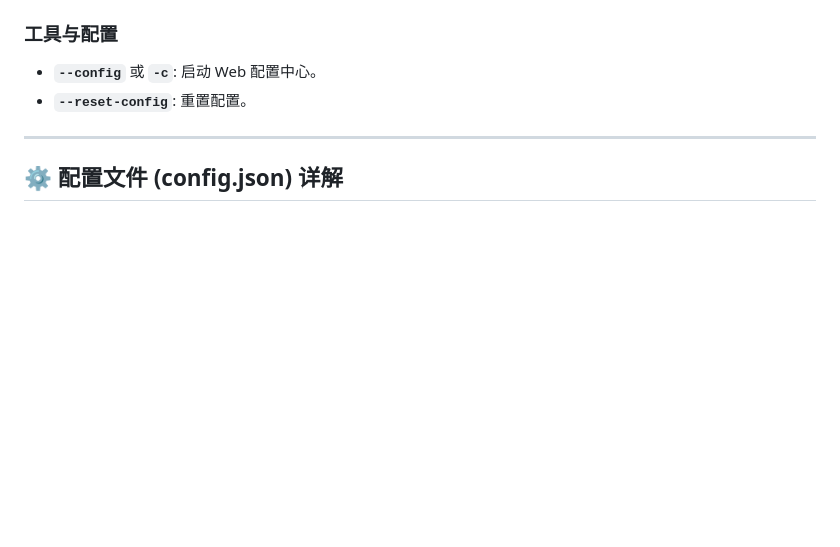
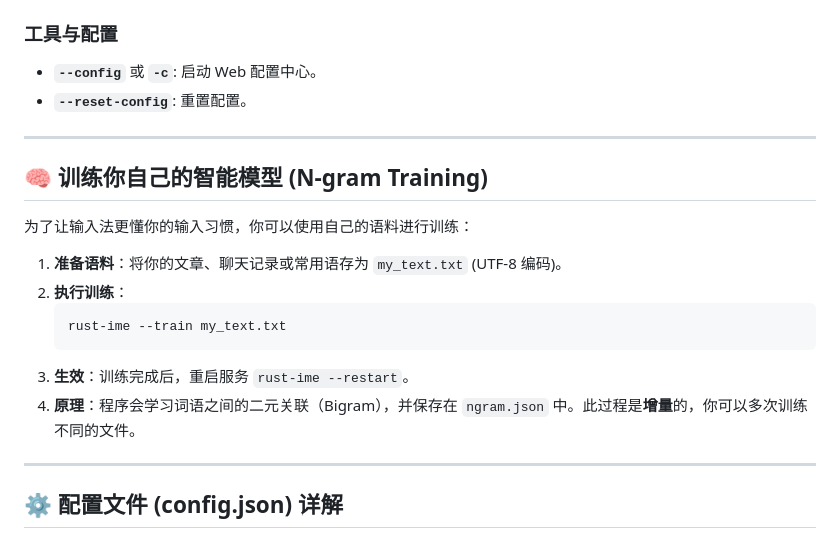
Before and after one commit to 123qweraz/rust_ime, a Markdown page: README.md, the part around the change. GitHub-like rendering; blank space fills up the shorter version.

Commit message:
docs: add dedicated N-gram training section to README

````diff
--- a/README.md
+++ b/README.md
@@ -56,6 +56,20 @@
 
 ---
 
+## 🧠 训练你自己的智能模型 (N-gram Training)
+
+为了让输入法更懂你的输入习惯，你可以使用自己的语料进行训练：
+
+1. **准备语料**：将你的文章、聊天记录或常用语存为 `my_text.txt` (UTF-8 编码)。
+2. **执行训练**：
+   ```bash
+   rust-ime --train my_text.txt
+   ```
+3. **生效**：训练完成后，重启服务 `rust-ime --restart`。
+4. **原理**：程序会学习词语之间的二元关联（Bigram），并保存在 `ngram.json` 中。此过程是**增量**的，你可以多次训练不同的文件。
+
+---
+
 ## ⚙️ 配置文件 (config.json) 详解
 
 ### 重要配置项：
````
